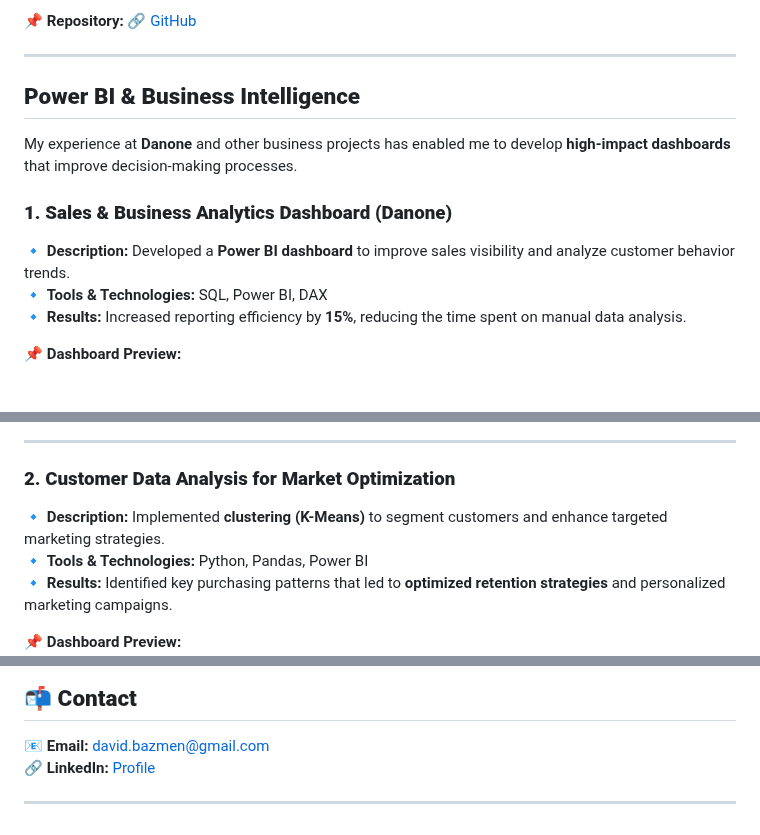
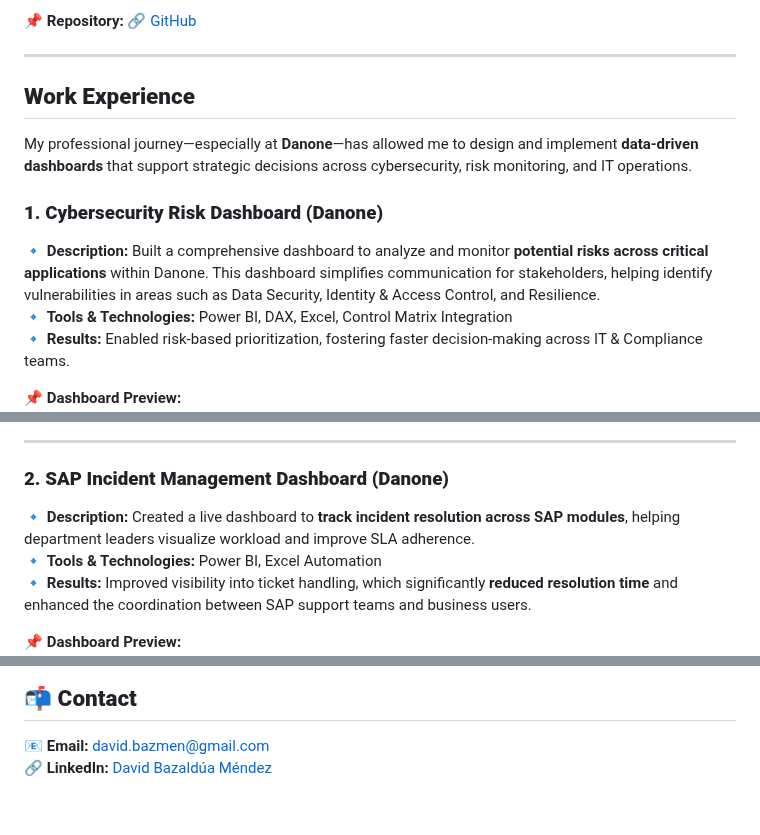
Before and after one commit to david-bazalduaa/David_Portfolio, a Markdown page: README.md, 3 parts joined by grey strips. Drawn GitHub-style; blank space fills up the shorter version.

```diff
--- a/README.md
+++ b/README.md
@@ -51,12 +51,13 @@ Here are some of my most relevant projects in Data Science, Machine Learning, an
 
 ---
 
-## **Power BI & Business Intelligence**
-My experience at **Danone** and other business projects has enabled me to develop **high-impact dashboards** that improve decision-making processes.
+## **Work Experience**
 
-### **1. Sales & Business Analytics Dashboard (Danone)**
-🔹 **Description:** Developed a **Power BI dashboard** to improve sales visibility and analyze customer behavior trends.
-🔹 **Tools & Technologies:** SQL, Power BI, DAX
-🔹 **Results:** Increased reporting efficiency by **15%**, reducing the time spent on manual data analysis.
+My professional journey—especially at **Danone**—has allowed me to design and implement **data-driven dashboards** that support strategic decisions across cybersecurity, risk monitoring, and IT operations.
+
+### **1. Cybersecurity Risk Dashboard (Danone)**
+🔹 **Description:** Built a comprehensive dashboard to analyze and monitor **potential risks across critical applications** within Danone. This dashboard simplifies communication for stakeholders, helping identify vulnerabilities in areas such as Data Security, Identity & Access Control, and Resilience.
+🔹 **Tools & Technologies:** Power BI, DAX, Excel, Control Matrix Integration
+🔹 **Results:** Enabled risk-based prioritization, fostering faster decision-making across IT & Compliance teams.
 
 📌 **Dashboard Preview:**
@@ -64,9 +66,9 @@ My experience at **Danone** and other business projects has enabled me to develo
 
 ---
 
-### **2. Customer Data Analysis for Market Optimization**
-🔹 **Description:** Implemented **clustering (K-Means)** to segment customers and enhance targeted marketing strategies.
-🔹 **Tools & Technologies:** Python, Pandas, Power BI
-🔹 **Results:** Identified key purchasing patterns that led to **optimized retention strategies** and personalized marketing campaigns.
+### **2. SAP Incident Management Dashboard (Danone)**
+🔹 **Description:** Created a live dashboard to **track incident resolution across SAP modules**, helping department leaders visualize workload and improve SLA adherence.
+🔹 **Tools & Technologies:** Power BI, Excel Automation
+🔹 **Results:** Improved visibility into ticket handling, which significantly **reduced resolution time** and enhanced the coordination between SAP support teams and business users.
 
 📌 **Dashboard Preview:**
@@ -76,6 +79,4 @@ My experience at **Danone** and other business projects has enabled me to develo
 
 ## 📬 **Contact**
 📧 **Email:** [david.bazmen@gmail.com](mailto:david.bazmen@gmail.com)
-🔗 **LinkedIn:** [Profile](https://www.linkedin.com/in/david-bazald%C3%BAa-m%C3%A9ndez-972630277/)
-
----
+🔗 **LinkedIn:** [David Bazaldúa Méndez](https://www.linkedin.com/in/david-bazald%C3%BAa-m%C3%A9ndez-972630277/)
```
Also changed, not shown: other parts of README.md (+4 -2 lines).
